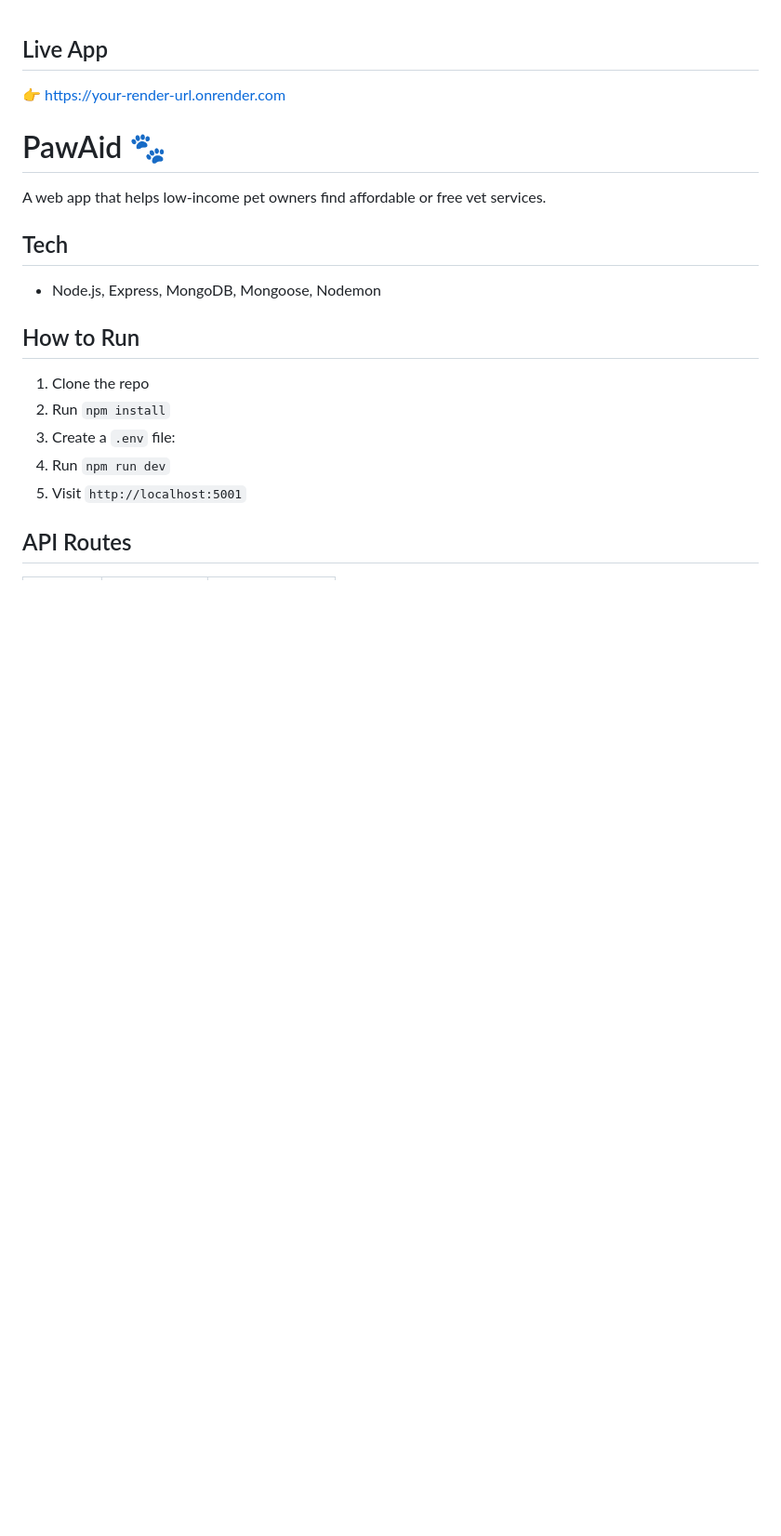
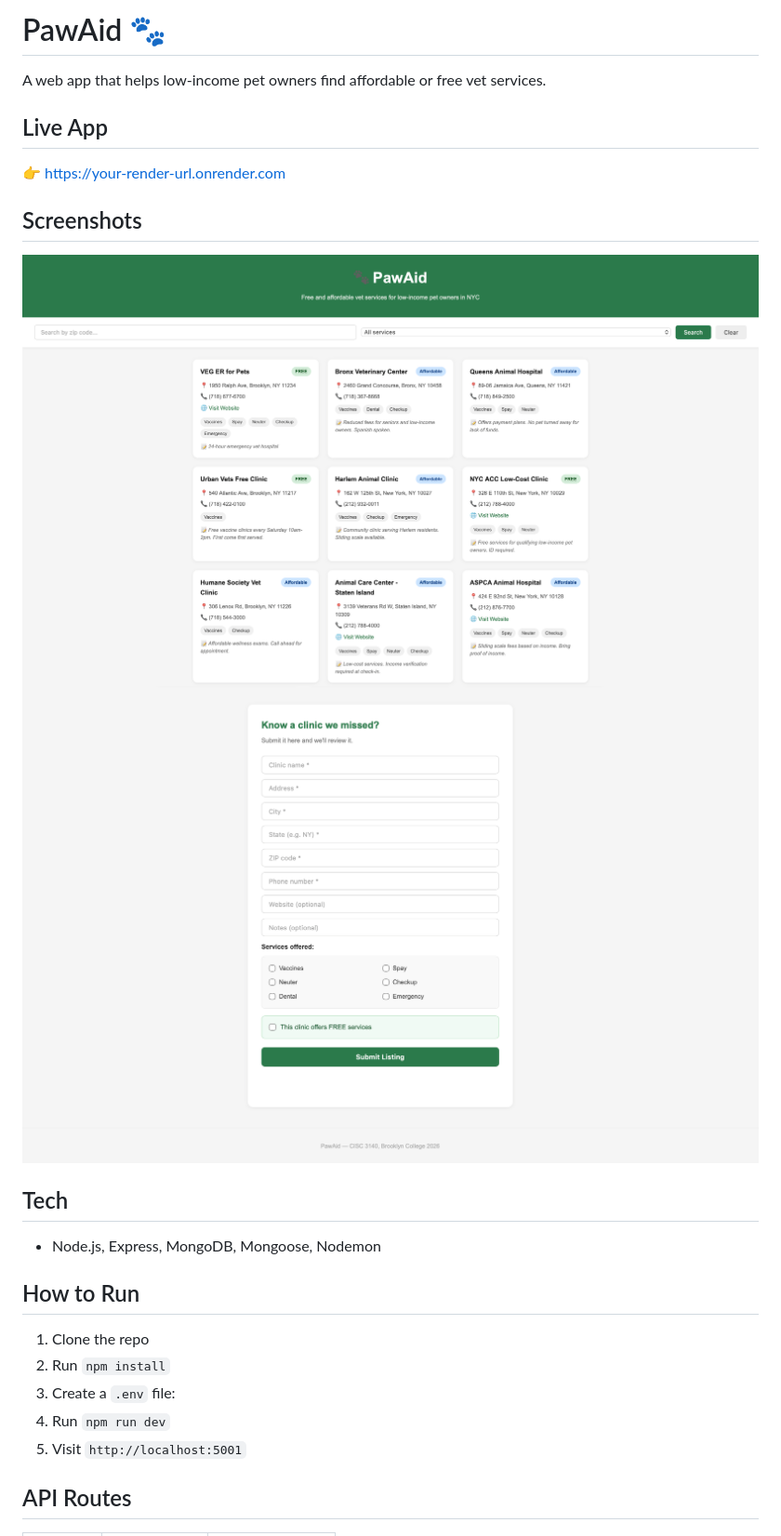
Before and after one commit to jyo-thi3143/pawAid, a Markdown page: README.md, the part around the change. Shown: that part at 93% size. Drawn GitHub-style; pictures changed too: screenshot1.png (added), screenshot2.png (added); blank space fills up the shorter version.

Commit message:
Add screenshots to README

```diff
--- a/README.md
+++ b/README.md
@@ -1,7 +1,11 @@
+
+# PawAid 🐾
+A web app that helps low-income pet owners find affordable or free vet services.
 ## Live App
 👉 https://your-render-url.onrender.com
-# PawAid 🐾
-A web app that helps low-income pet owners find affordable or free vet services.
+## Screenshots
+![Top of page](screenshot1.png)
+![Submit form](screenshot2.png)
 
 ## Tech
 - Node.js, Express, MongoDB, Mongoose, Nodemon
```
Also changed, not shown: .github/copilot-instructions.md (added, +41 -0 lines).
